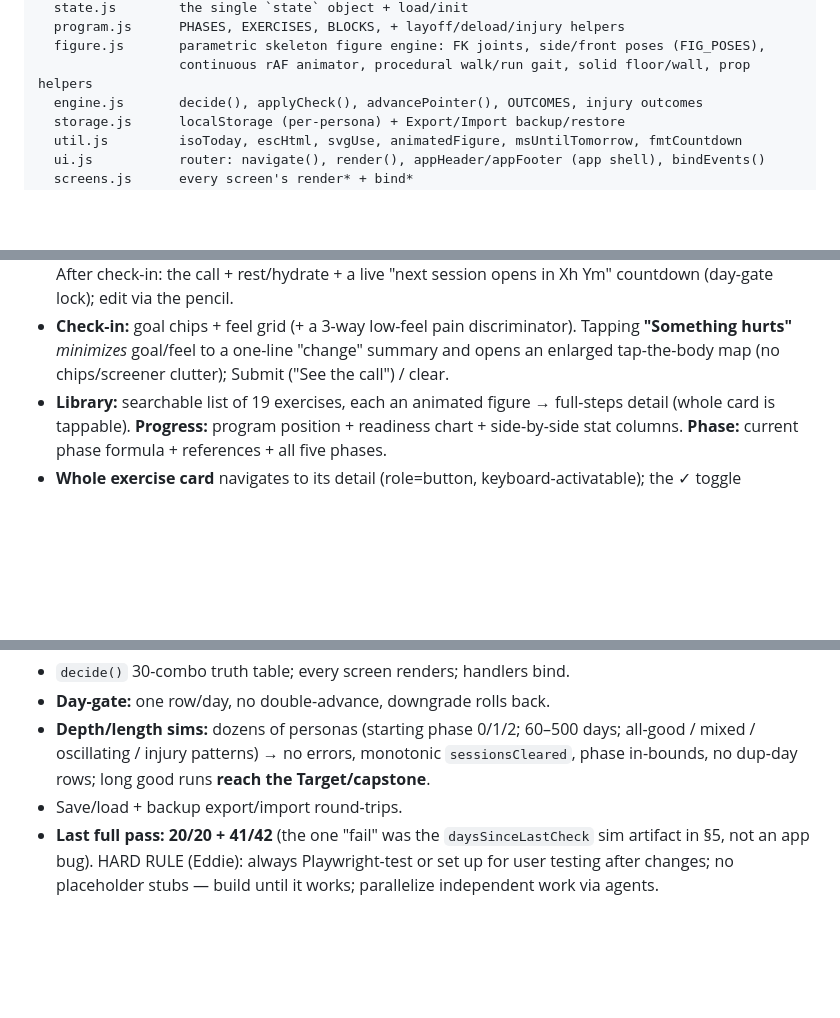
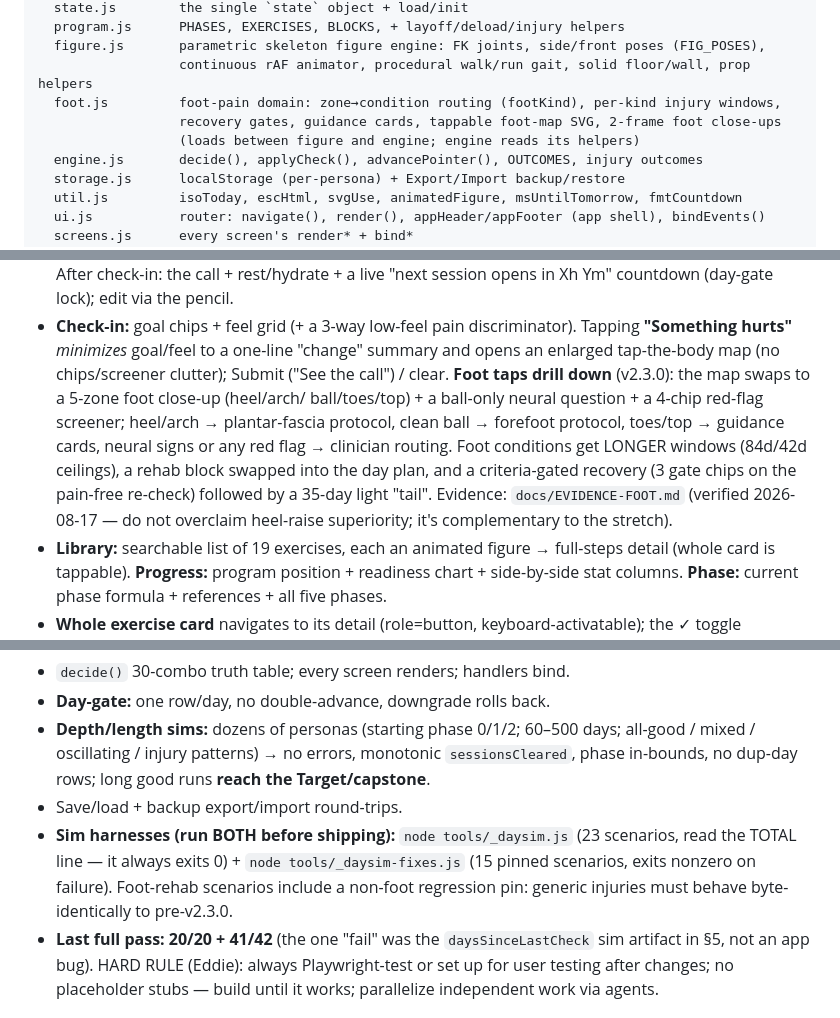
Before and after one commit to Barknard/foundation-protocol-web, a Markdown page: AI-START-HERE.md, 3 parts joined by grey strips. GitHub-like rendering; blank space fills up the shorter version.

Commit message:
Docs: v2.3.0 progress entry, AI-START-HERE foot sections, spec dayInWeek fix
PROGRESS.md gains the dated feature entry incl. the evidence-audit
outcome; AI-START-HERE file tree + check-in flow + sim-harness counts
updated; spec corrected per Lane E - the tail rides dayInWeek ordinals,
not calendar weekdays.

Co-Authored-By: Claude Fable 5 <noreply@anthropic.com>

```diff
--- a/AI-START-HERE.md
+++ b/AI-START-HERE.md
@@ -66,6 +66,9 @@ js/
   program.js      PHASES, EXERCISES, BLOCKS, + layoff/deload/injury helpers
   figure.js       parametric skeleton figure engine: FK joints, side/front poses (FIG_POSES),
                   continuous rAF animator, procedural walk/run gait, solid floor/wall, prop helpers
+  foot.js         foot-pain domain: zone→condition routing (footKind), per-kind injury windows,
+                  recovery gates, guidance cards, tappable foot-map SVG, 2-frame foot close-ups
+                  (loads between figure and engine; engine reads its helpers)
   engine.js       decide(), applyCheck(), advancePointer(), OUTCOMES, injury outcomes
   storage.js      localStorage (per-persona) + Export/Import backup/restore
   util.js         isoToday, escHtml, svgUse, animatedFigure, msUntilTomorrow, fmtCountdown
@@ -149,6 +152,14 @@ BJSM 2025); slow tendon/bone adaptation paces early phases (Bohm/Arampatzis Spor
 - **Check-in:** goal chips + feel grid (+ a 3-way low-feel pain discriminator). Tapping
   **"Something hurts"** *minimizes* goal/feel to a one-line "change" summary and opens an
   enlarged tap-the-body map (no chips/screener clutter); Submit ("See the call") / clear.
+  **Foot taps drill down** (v2.3.0): the map swaps to a 5-zone foot close-up (heel/arch/
+  ball/toes/top) + a ball-only neural question + a 4-chip red-flag screener; heel/arch →
+  plantar-fascia protocol, clean ball → forefoot protocol, toes/top → guidance cards,
+  neural signs or any red flag → clinician routing. Foot conditions get LONGER windows
+  (84d/42d ceilings), a rehab block swapped into the day plan, and a criteria-gated
+  recovery (3 gate chips on the pain-free re-check) followed by a 35-day light "tail".
+  Evidence: `docs/EVIDENCE-FOOT.md` (verified 2026-08-17 — do not overclaim heel-raise
+  superiority; it's complementary to the stretch).
 - **Library:** searchable list of 19 exercises, each an animated figure → full-steps detail
   (whole card is tappable). **Progress:** program position + readiness chart + side-by-side
   stat columns. **Phase:** current phase formula + references + all five phases.
@@ -209,6 +220,10 @@ Logic is validated by **in-browser harnesses** (run via the DevTools/Playwright
   mixed / oscillating / injury patterns) → no errors, monotonic `sessionsCleared`, phase
   in-bounds, no dup-day rows; long good runs **reach the Target/capstone**.
 - Save/load + backup export/import round-trips.
+- **Sim harnesses (run BOTH before shipping):** `node tools/_daysim.js` (23 scenarios,
+  read the TOTAL line — it always exits 0) + `node tools/_daysim-fixes.js` (15 pinned
+  scenarios, exits nonzero on failure). Foot-rehab scenarios include a non-foot
+  regression pin: generic injuries must behave byte-identically to pre-v2.3.0.
 - **Last full pass: 20/20 + 41/42** (the one "fail" was the `daysSinceLastCheck` sim
   artifact in §5, not an app bug).
 HARD RULE (Eddie): always Playwright-test or set up for user testing after changes; no
```
Also changed, not shown: docs/PROGRESS.md (+12 -0 lines), 1 other file.
